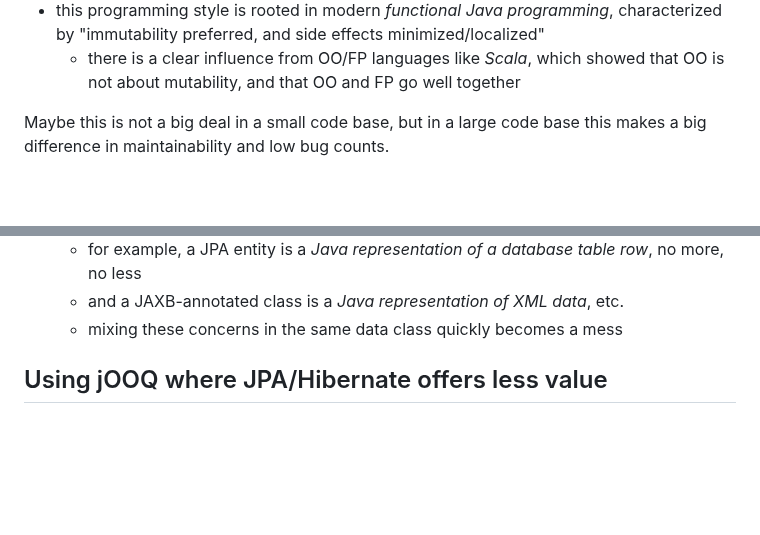
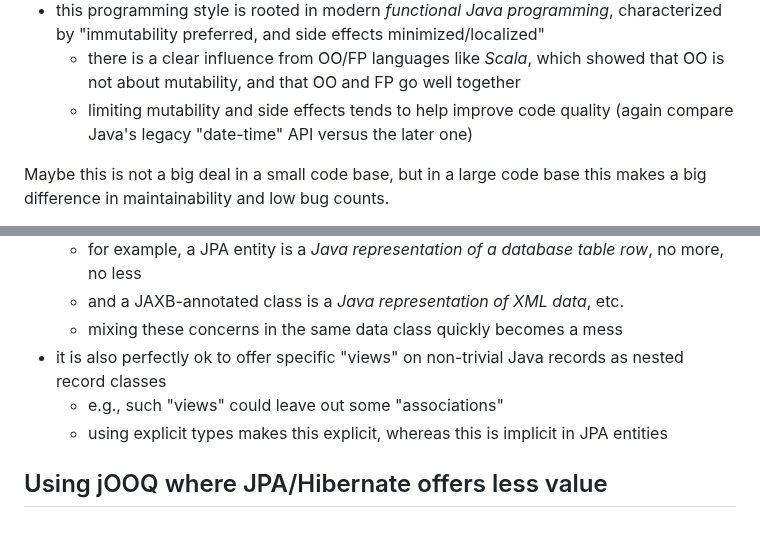
Before and after one commit to dvreeze/sudoku, a Markdown page: hibernate-strategy.md, 2 parts joined by grey strips. Rendered like a GitHub page; blank space fills up the shorter version.

Commit message:
Minor changes to hibernate-strategy.md

```diff
--- a/hibernate-strategy.md
+++ b/hibernate-strategy.md
@@ -160,6 +160,7 @@ following characteristics:
 * out of the box, they offer natural *value equality* (through provided overridden `equals` and `hashCode` methods)
 * this programming style is rooted in modern *functional Java programming*, characterized by "immutability preferred, and side effects minimized/localized"
   * there is a clear influence from OO/FP languages like *Scala*, which showed that OO is not about mutability, and that OO and FP go well together
+  * limiting mutability and side effects tends to help improve code quality (again compare Java's legacy "date-time" API versus the later one)
 
 Maybe this is not a big deal in a small code base, but in a large code base this makes a big difference
 in maintainability and low bug counts.
@@ -205,5 +206,8 @@ One last note about these immutable model classes:
   * for example, a JPA entity is a *Java representation of a database table row*, no more, no less
   * and a JAXB-annotated class is a *Java representation of XML data*, etc.
   * mixing these concerns in the same data class quickly becomes a mess
+* it is also perfectly ok to offer specific "views" on non-trivial Java records as nested record classes
+  * e.g., such "views" could leave out some "associations"
+  * using explicit types makes this explicit, whereas this is implicit in JPA entities
 
 ## Using jOOQ where JPA/Hibernate offers less value
```
